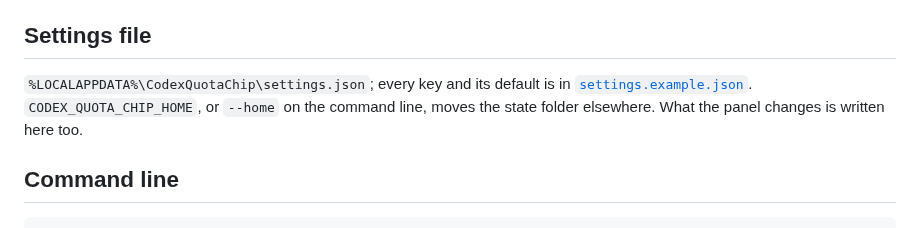
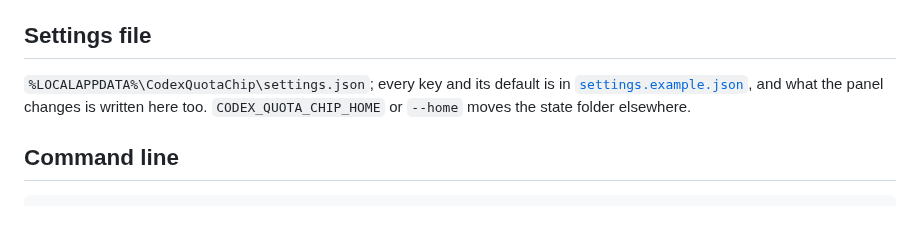
Before and after one commit to easerlee/codex-quota-chip, a Markdown page: README.en.md, the part around one of its changes. Rendered like a GitHub page.

```diff
--- a/README.en.md
+++ b/README.en.md
@@ -139,8 +111,8 @@ for `codex.exe` under `%LOCALAPPDATA%\OpenAI\Codex\bin\*\` or on `PATH`).
 ## Settings file
 
 `%LOCALAPPDATA%\CodexQuotaChip\settings.json`; every key and its default is in
-[`settings.example.json`](settings.example.json). `CODEX_QUOTA_CHIP_HOME`, or `--home` on the command line,
-moves the state folder elsewhere. What the panel changes is written here too.
+[`settings.example.json`](settings.example.json), and what the panel changes is written here too.
+`CODEX_QUOTA_CHIP_HOME` or `--home` moves the state folder elsewhere.
 
 ## Command line
 
```
Also changed, not shown: other parts of README.en.md (+50 -79 lines), README.md (+48 -73 lines), docs/chip-light.png (added).
